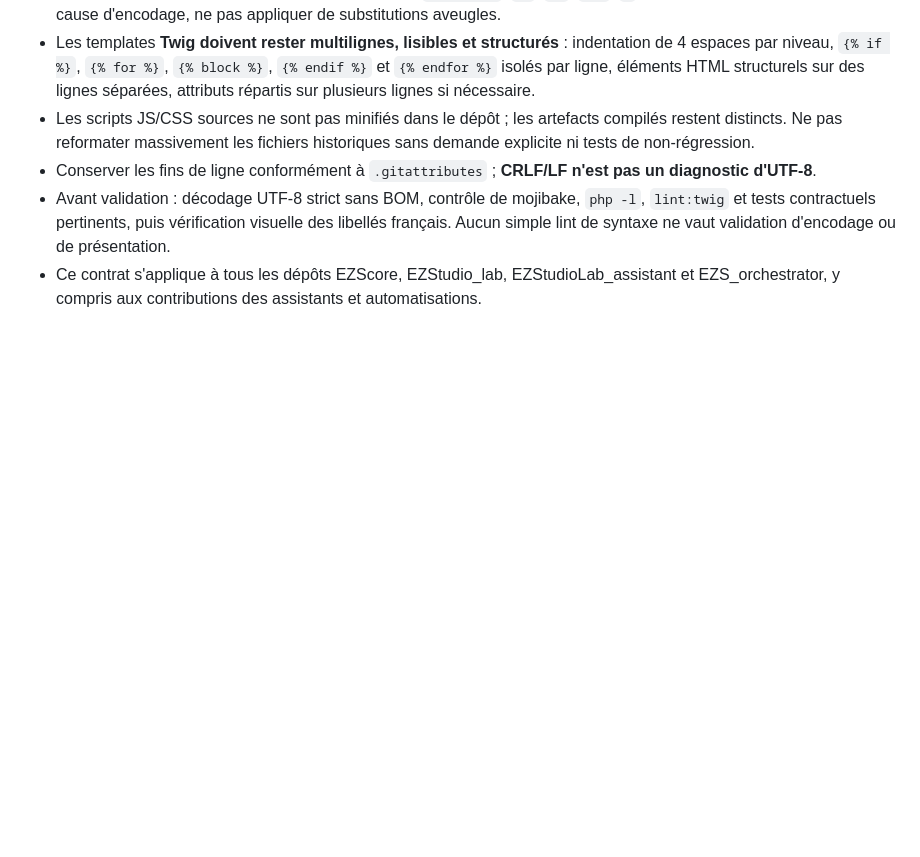
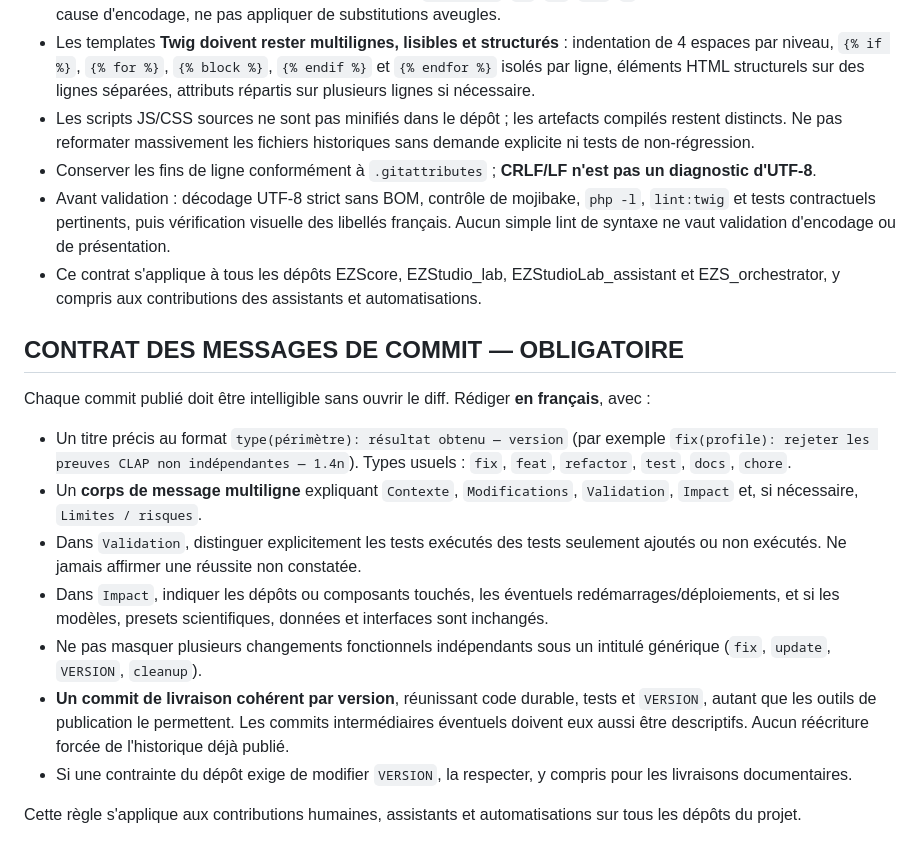
Before and after one commit to philstephibanez-wq/EZStudioLab_assistant, a Markdown page: AGENTS.md, the part around the change. GitHub-like rendering; blank space fills up the shorter version.

Commit message:
docs(git): imposer des messages de commit explicatifs en français — 1.4s
Contexte : les descriptions précédentes sont trop succinctes.
Modifications : contrat de titre précis, corps Contexte/Modifications/Validation/Impact/Limites et livraison cohérente.
Validation : présence et lecture de AGENTS.md et VERSION avant modification ; aucun test applicatif exécuté.
Impact : documentation de contribution uniquement ; aucune modification des modèles, presets ou traitements.
Limites : historique existant non réécrit ; VERSION sera actualisé dans une opération complémentaire.

```diff
--- a/AGENTS.md
+++ b/AGENTS.md
@@ -41,3 +41,18 @@ Règles :
 - Conserver les fins de ligne conformément à `.gitattributes` ; **CRLF/LF n'est pas un diagnostic d'UTF-8**.
 - Avant validation : décodage UTF-8 strict sans BOM, contrôle de mojibake, `php -l`, `lint:twig` et tests contractuels pertinents, puis vérification visuelle des libellés français. Aucun simple lint de syntaxe ne vaut validation d'encodage ou de présentation.
 - Ce contrat s'applique à tous les dépôts EZScore, EZStudio_lab, EZStudioLab_assistant et EZS_orchestrator, y compris aux contributions des assistants et automatisations.
+
+
+## CONTRAT DES MESSAGES DE COMMIT — OBLIGATOIRE
+
+Chaque commit publié doit être intelligible sans ouvrir le diff. Rédiger **en français**, avec :
+
+- Un titre précis au format `type(périmètre): résultat obtenu — version` (par exemple `fix(profile): rejeter les preuves CLAP non indépendantes — 1.4n`). Types usuels : `fix`, `feat`, `refactor`, `test`, `docs`, `chore`.
+- Un **corps de message multiligne** expliquant `Contexte`, `Modifications`, `Validation`, `Impact` et, si nécessaire, `Limites / risques`.
+- Dans `Validation`, distinguer explicitement les tests exécutés des tests seulement ajoutés ou non exécutés. Ne jamais affirmer une réussite non constatée.
+- Dans `Impact`, indiquer les dépôts ou composants touchés, les éventuels redémarrages/déploiements, et si les modèles, presets scientifiques, données et interfaces sont inchangés.
+- Ne pas masquer plusieurs changements fonctionnels indépendants sous un intitulé générique (`fix`, `update`, `VERSION`, `cleanup`).
+- **Un commit de livraison cohérent par version**, réunissant code durable, tests et `VERSION`, autant que les outils de publication le permettent. Les commits intermédiaires éventuels doivent eux aussi être descriptifs. Aucun réécriture forcée de l'historique déjà publié.
+- Si une contrainte du dépôt exige de modifier `VERSION`, la respecter, y compris pour les livraisons documentaires.
+
+Cette règle s'applique aux contributions humaines, assistants et automatisations sur tous les dépôts du projet.
```
